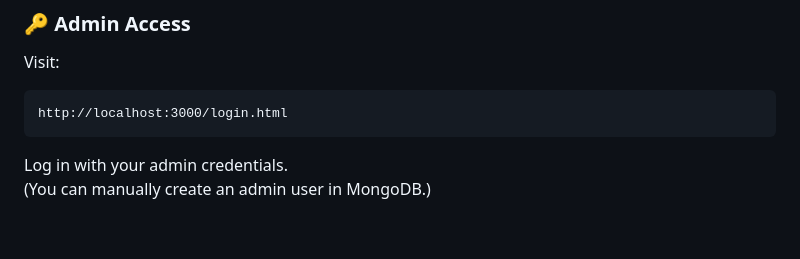
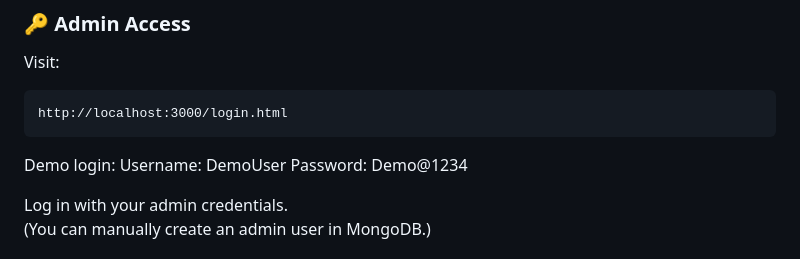
Before and after one commit to Tajbir007/simple-qr-verification, a Markdown page: README.md, the part around the change. Drawn GitHub-style; blank space fills up the shorter version.

````diff
--- a/README.md
+++ b/README.md
@@ -88,6 +88,10 @@ Visit:
 ```
 http://localhost:3000/login.html
 ```
+Demo login:
+Username: DemoUser
+Password: Demo@1234
+
 Log in with your admin credentials.
 (You can manually create an admin user in MongoDB.)
 
````
